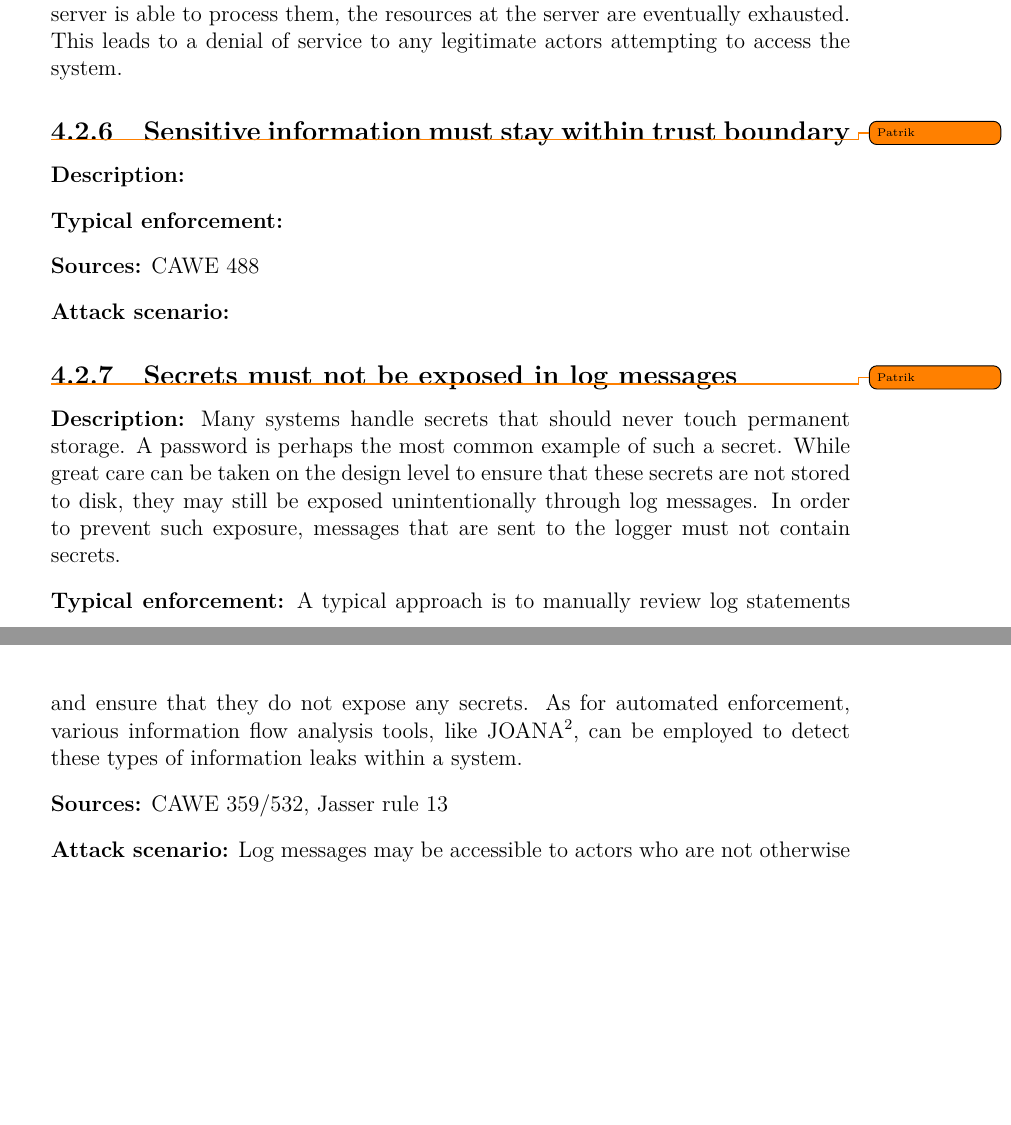
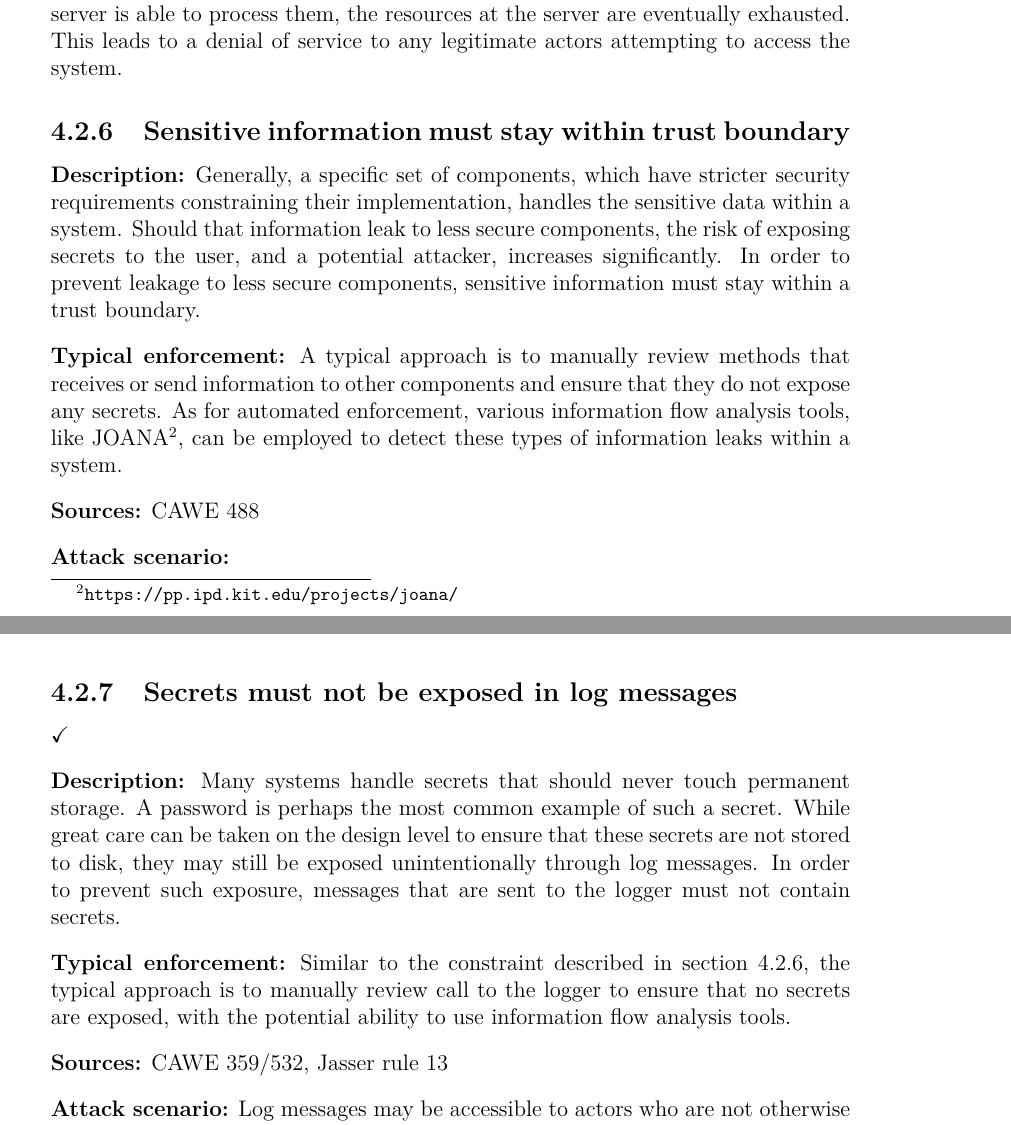
Before and after one commit to MarcusRandevik/SecArchUnit, a LaTeX thesis (Main.tex, which reads include/Selection.tex): two parts of pages 25 and 26 of 37, joined at a grey line, cut so that both start at the same text, the shorter picture padded with empty space. Compiled offline with pdfLaTeX.

Commit message:
Sync with Overleaf

```diff
--- a/include/Selection.tex
+++ b/include/Selection.tex
@@ -156,22 +156,24 @@ String query = "SELECT * FROM accounts WHERE
 
  \textbf{Attack scenario:} An attacker may initiate many requests that are each handled by the system in a separate thread. By initiating requests at a higher rate than the server is able to process them, the resources at the server are eventually exhausted. This leads to a denial of service to any legitimate actors attempting to access the system.
 
-\subsection{Sensitive information must stay within trust boundary}\todo{Patrik}
+\subsection{Sensitive information must stay within trust boundary}\label{sec:trust_boundry_constraint}
 
 \textbf{Description:}
-
+Generally, a specific set of components, which have stricter security requirements constraining their implementation, handles the sensitive data within a system. Should that information leak to less secure components, the risk of exposing secrets to the user, and a potential attacker, increases significantly. In order to prevent leakage to less secure components, sensitive information must stay within a trust boundary.
 
  \textbf{Typical enforcement:}
+ A typical approach is to manually review methods that receives or send information to other components and ensure that they do not expose any secrets. As for automated enforcement, various information flow analysis tools, like JOANA\footnote{\url{https://pp.ipd.kit.edu/projects/joana/}}, can be employed to detect these types of information leaks within a system.
 
  \textbf{Sources:} CAWE 488
 
  \textbf{Attack scenario:}
 
-\subsection{Secrets must not be exposed in log messages}\todo{Patrik}
+
+\subsection{Secrets must not be exposed in log messages} \checkmark
 
 \textbf{Description:} Many systems handle secrets that should never touch permanent storage. A password is perhaps the most common example of such a secret. While great care can be taken on the design level to ensure that these secrets are not stored to disk, they may still be exposed unintentionally through log messages. In order to prevent such exposure, messages that are sent to the logger must not contain secrets.
 
- \textbf{Typical enforcement:} A typical approach is to manually review log statements and ensure that they do not expose any secrets. As for automated enforcement, various information flow analysis tools, like JOANA\footnote{\url{https://pp.ipd.kit.edu/projects/joana/}}, can be employed to detect these types of information leaks within a system.
+ \textbf{Typical enforcement:} Similar to the constraint described in section \ref{sec:trust_boundry_constraint}, the typical approach is to manually review call to the logger to ensure that no secrets are exposed, with the potential ability to use information flow analysis tools.
 
  \textbf{Sources:} CAWE 359/532, Jasser rule 13
 
```
Also changed, not shown: Thesis.pdf, include/Selection.tex (2 more changed lines).
